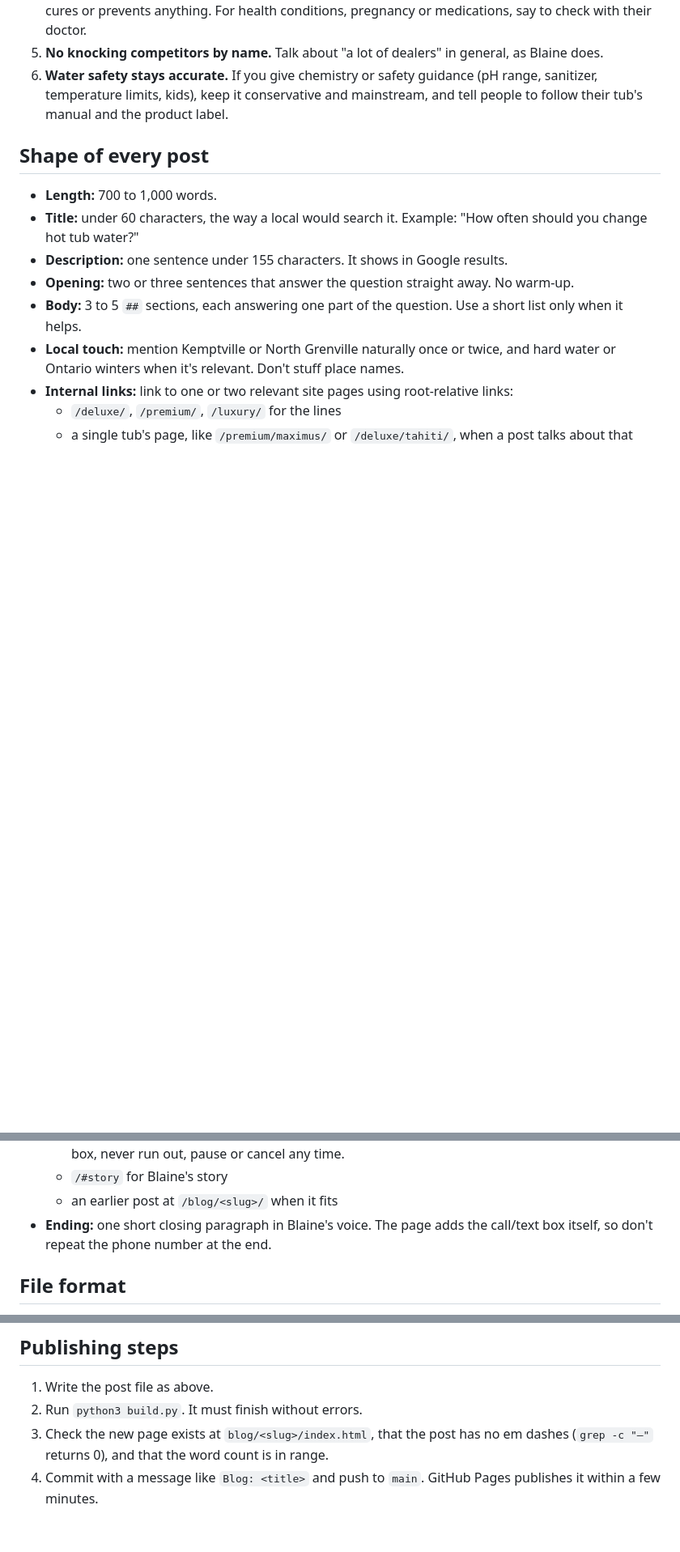
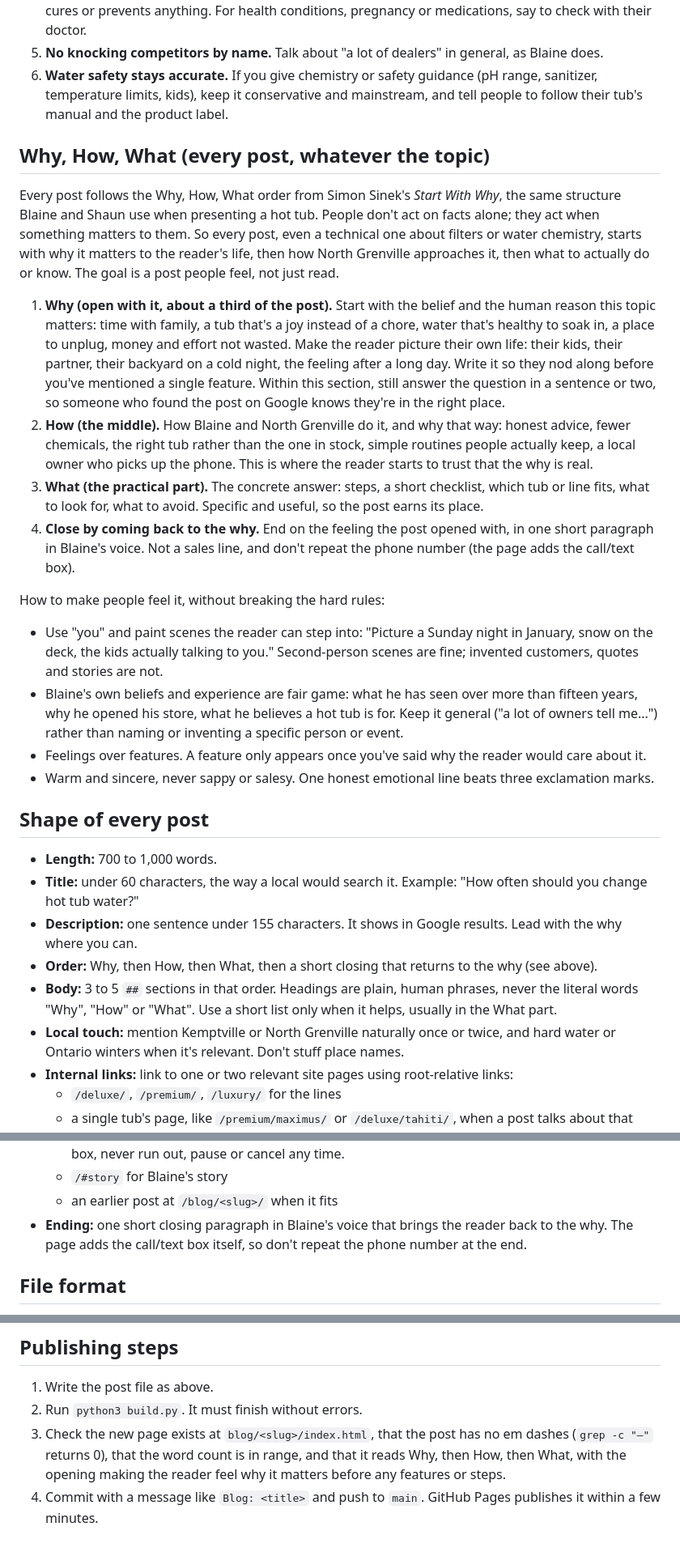
Before and after one commit to shaunmcavoy/North-Grenville, a Markdown page: docs/BLOG_GUIDE.md, 3 parts joined by grey strips. Shown at 81% size. Drawn GitHub-style; blank space fills up the shorter version.

Commit message:
Blog guide: every post follows Why, How, What (Start With Why)
Co-Authored-By: Claude Opus 5.5 <noreply@anthropic.com>
Claude-Session: https://claude.ai/code/session_01UAGEN4CPXMw5MunhndGjqz

```diff
--- a/docs/BLOG_GUIDE.md
+++ b/docs/BLOG_GUIDE.md
@@ -39,13 +39,28 @@ Product facts (seats, jets, power, features, sizes, pumps) come only from `src/d
 5. **No knocking competitors by name.** Talk about "a lot of dealers" in general, as Blaine does.
 6. **Water safety stays accurate.** If you give chemistry or safety guidance (pH range, sanitizer, temperature limits, kids), keep it conservative and mainstream, and tell people to follow their tub's manual and the product label.
 
+## Why, How, What (every post, whatever the topic)
+
+Every post follows the Why, How, What order from Simon Sinek's *Start With Why*, the same structure Blaine and Shaun use when presenting a hot tub. People don't act on facts alone; they act when something matters to them. So every post, even a technical one about filters or water chemistry, starts with why it matters to the reader's life, then how North Grenville approaches it, then what to actually do or know. The goal is a post people feel, not just read.
+
+1. **Why (open with it, about a third of the post).** Start with the belief and the human reason this topic matters: time with family, a tub that's a joy instead of a chore, water that's healthy to soak in, a place to unplug, money and effort not wasted. Make the reader picture their own life: their kids, their partner, their backyard on a cold night, the feeling after a long day. Write it so they nod along before you've mentioned a single feature. Within this section, still answer the question in a sentence or two, so someone who found the post on Google knows they're in the right place.
+2. **How (the middle).** How Blaine and North Grenville do it, and why that way: honest advice, fewer chemicals, the right tub rather than the one in stock, simple routines people actually keep, a local owner who picks up the phone. This is where the reader starts to trust that the why is real.
+3. **What (the practical part).** The concrete answer: steps, a short checklist, which tub or line fits, what to look for, what to avoid. Specific and useful, so the post earns its place.
+4. **Close by coming back to the why.** End on the feeling the post opened with, in one short paragraph in Blaine's voice. Not a sales line, and don't repeat the phone number (the page adds the call/text box).
+
+How to make people feel it, without breaking the hard rules:
+- Use "you" and paint scenes the reader can step into: "Picture a Sunday night in January, snow on the deck, the kids actually talking to you." Second-person scenes are fine; invented customers, quotes and stories are not.
+- Blaine's own beliefs and experience are fair game: what he has seen over more than fifteen years, why he opened his store, what he believes a hot tub is for. Keep it general ("a lot of owners tell me...") rather than naming or inventing a specific person or event.
+- Feelings over features. A feature only appears once you've said why the reader would care about it.
+- Warm and sincere, never sappy or salesy. One honest emotional line beats three exclamation marks.
+
 ## Shape of every post
 
 - **Length:** 700 to 1,000 words.
 - **Title:** under 60 characters, the way a local would search it. Example: "How often should you change hot tub water?"
-- **Description:** one sentence under 155 characters. It shows in Google results.
-- **Opening:** two or three sentences that answer the question straight away. No warm-up.
-- **Body:** 3 to 5 `##` sections, each answering one part of the question. Use a short list only when it helps.
+- **Description:** one sentence under 155 characters. It shows in Google results. Lead with the why where you can.
+- **Order:** Why, then How, then What, then a short closing that returns to the why (see above).
+- **Body:** 3 to 5 `##` sections in that order. Headings are plain, human phrases, never the literal words "Why", "How" or "What". Use a short list only when it helps, usually in the What part.
 - **Local touch:** mention Kemptville or North Grenville naturally once or twice, and hard water or Ontario winters when it's relevant. Don't stuff place names.
 - **Internal links:** link to one or two relevant site pages using root-relative links:
   - `/deluxe/`, `/premium/`, `/luxury/` for the lines
@@ -54,7 +69,7 @@ Product facts (seats, jets, power, features, sizes, pumps) come only from `src/d
   - When a post tells owners to start or keep using O-Care, link Blaine's O-Care registration: https://l.ead.me/bgkT4n (O-CareComfort sign-up with North Grenville as the dealer; customers choose Blaine McAvoy as their advisor). Say why: delivered free to the door, a saving on every box, never run out, pause or cancel any time.
   - `/#story` for Blaine's story
   - an earlier post at `/blog/<slug>/` when it fits
-- **Ending:** one short closing paragraph in Blaine's voice. The page adds the call/text box itself, so don't repeat the phone number at the end.
+- **Ending:** one short closing paragraph in Blaine's voice that brings the reader back to the why. The page adds the call/text box itself, so don't repeat the phone number at the end.
 
 ## File format
 
@@ -132,5 +147,5 @@ Supported Markdown: `##` and `###` headings, paragraphs, `-` and `1.` lists, `>`
 
 1. Write the post file as above.
 2. Run `python3 build.py`. It must finish without errors.
-3. Check the new page exists at `blog/<slug>/index.html`, that the post has no em dashes (`grep -c "—"` returns 0), and that the word count is in range.
+3. Check the new page exists at `blog/<slug>/index.html`, that the post has no em dashes (`grep -c "—"` returns 0), that the word count is in range, and that it reads Why, then How, then What, with the opening making the reader feel why it matters before any features or steps.
 4. Commit with a message like `Blog: <title>` and push to `main`. GitHub Pages publishes it within a few minutes.
```
Also changed, not shown: CLAUDE.md (+1 -1 lines).
